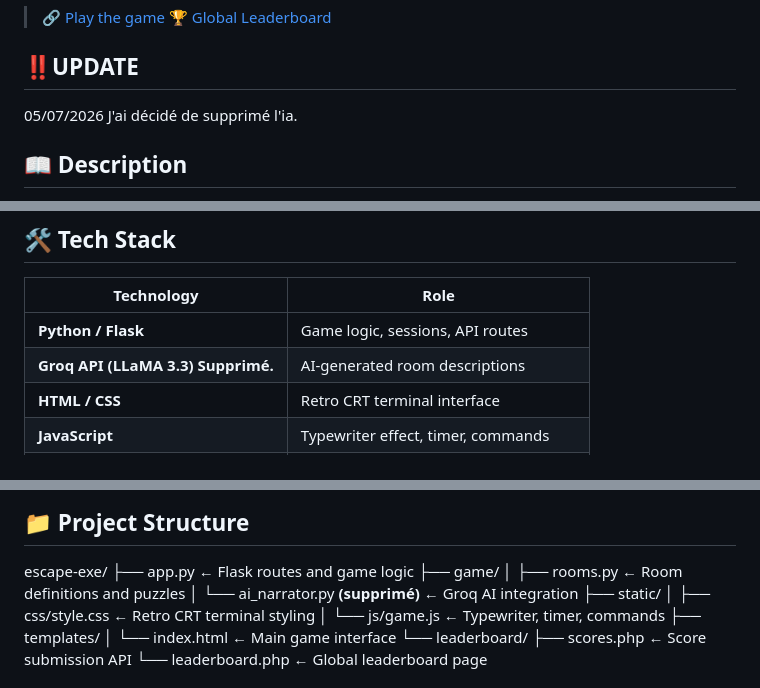
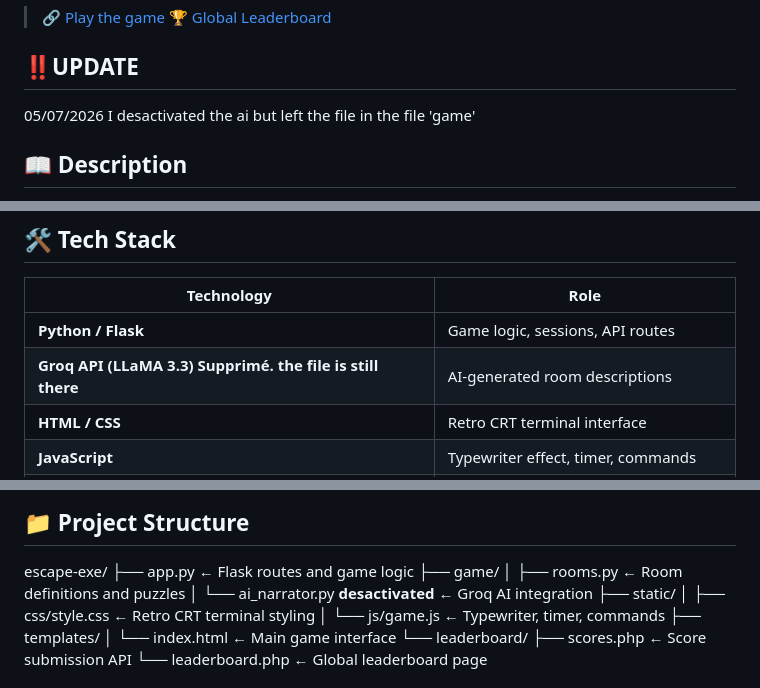
Before and after one commit to JJulioR/escape-exe, a Markdown page: README.md, 3 parts joined by grey strips. Drawn GitHub-style.

Commit message:
remis le fichier ai_narrator.py mais desactivé

```diff
--- a/README.md
+++ b/README.md
@@ -12,7 +12,7 @@ A retro terminal-style escape game powered by AI, built as a final project for [
 ## ‼️UPDATE
 
 05/07/2026
-J'ai décidé de supprimé l'ia.
+I desactivated the ai but left the file in the file 'game'
 
 ## 📖 Description
 
@@ -27,7 +27,7 @@ Every room description is uniquely generated by AI (Groq / LLaMA), making each p
 | Technology | Role |
 |---|---|
 | **Python / Flask** | Game logic, sessions, API routes |
-| **Groq API (LLaMA 3.3) Supprimé.** | AI-generated room descriptions |
+| **Groq API (LLaMA 3.3) Supprimé. the file is still there** | AI-generated room descriptions |
 | **HTML / CSS** | Retro CRT terminal interface |
 | **JavaScript** | Typewriter effect, timer, commands |
 | **PHP** | Leaderboard API (hosted on Hostinger) |
@@ -55,7 +55,7 @@ escape-exe/
 ├── app.py              ← Flask routes and game logic
 ├── game/
 │   ├── rooms.py        ← Room definitions and puzzles
-│   └── ai_narrator.py **(supprimé)** ← Groq AI integration
+│   └── ai_narrator.py **desactivated** ← Groq AI integration
 ├── static/
 │   ├── css/style.css   ← Retro CRT terminal styling
 │   └── js/game.js      ← Typewriter, timer, commands
```
